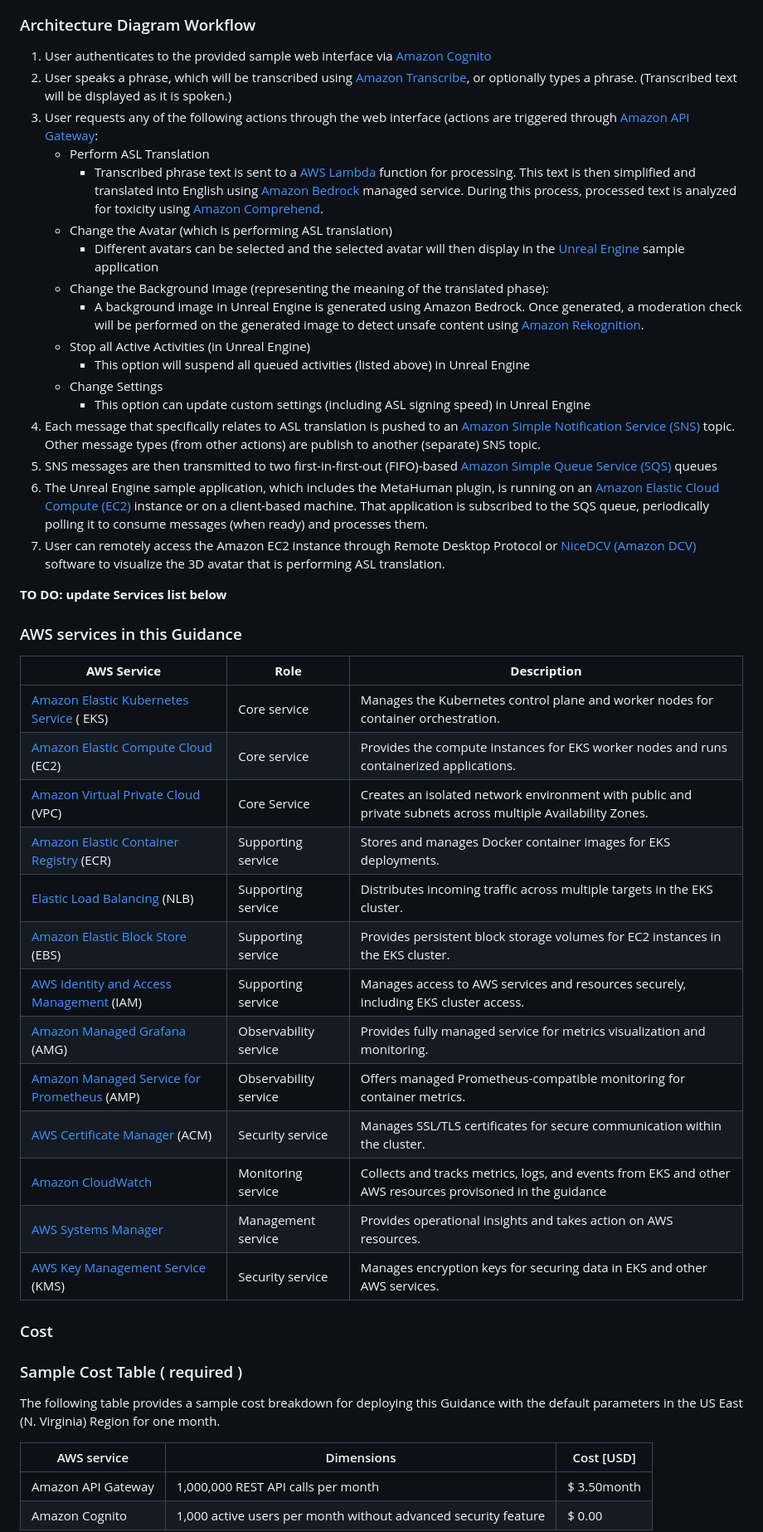
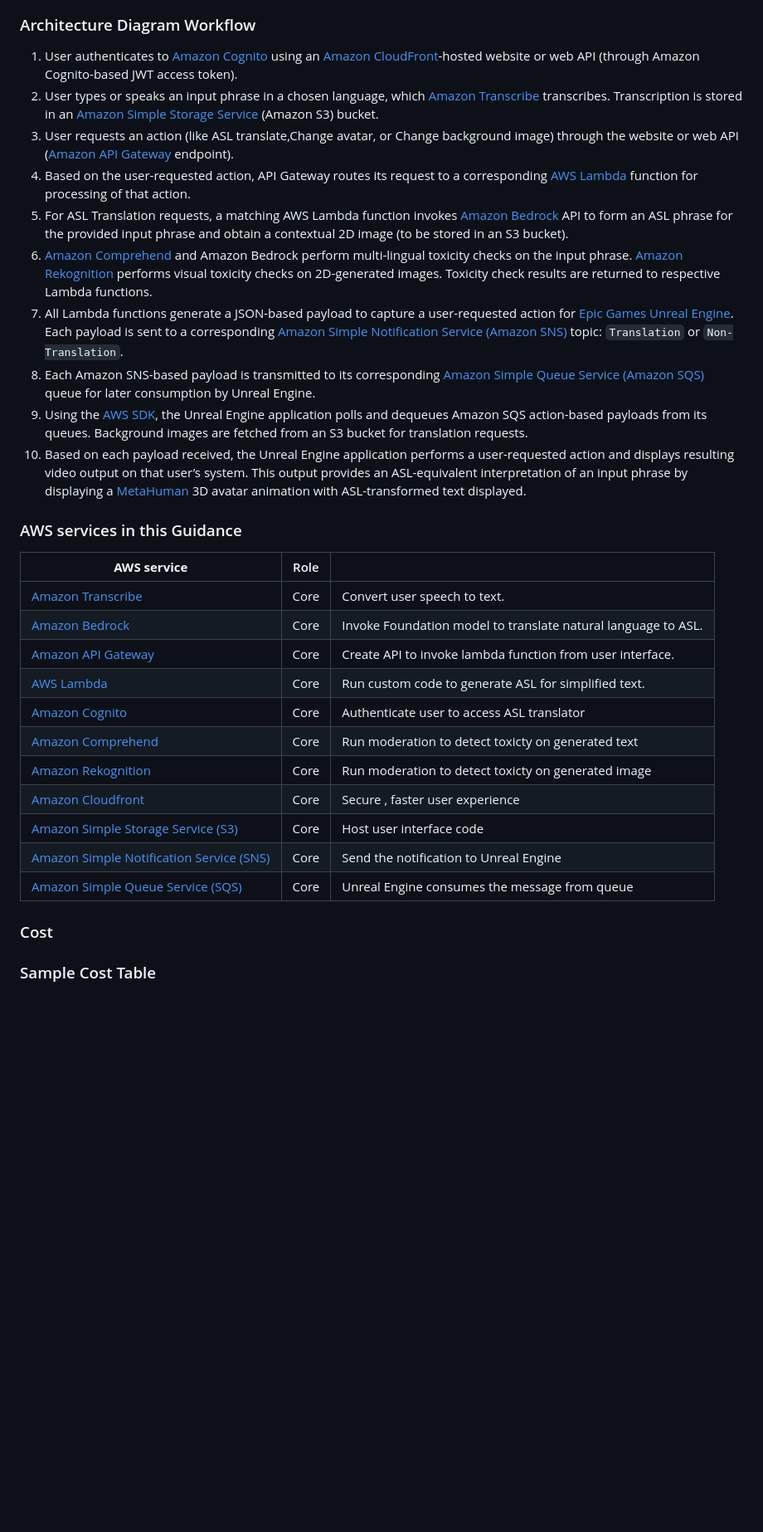
Before and after one commit to aws-solutions-library-samples/guidance-for-american-sign-language-3d-avatar-translator-on-aws, a Markdown page: README.md, the part around one of its changes. Shown at 83% size. GitHub-like rendering; blank space fills up the shorter version.

Commit message:
Update README.md updated Services and Cost table

```diff
--- a/README.md
+++ b/README.md
@@ -65,51 +65,34 @@ engaging multimodal interface to view ASL translations.
 ![Reference Architecture](assets/images/american-sign-language-3d-avatar-translator-on-aws.7ad539a2a8f330eb3f8abcdd305401dc6a03c853.png?raw=true "Architecture")
 
 ### Architecture Diagram Workflow
-1. User authenticates to the provided sample web interface via [Amazon Cognito](https://aws.amazon.com/cognito/)
-2. User speaks a phrase, which will be transcribed using [Amazon Transcribe](https://aws.amazon.com/transcribe/), or optionally types a phrase.
-   (Transcribed text will be displayed as it is spoken.)
-3. User requests any of the following actions through the web interface (actions are triggered through [Amazon API Gateway](https://aws.amazon.com/api-gateway/):
-    - Perform ASL Translation
-      - Transcribed phrase text is sent to a [AWS Lambda](https://aws.amazon.com/lambda/) function for processing. This text is then simplified and
-        translated into English using [Amazon Bedrock](https://aws.amazon.com/bedrock/) managed service. During this process, processed text is analyzed
-        for toxicity using [Amazon Comprehend](https://aws.amazon.com/comprehend/).
-    - Change the Avatar (which is performing ASL translation)
-      - Different avatars can be selected and the selected avatar will then display in the [Unreal Engine](https://www.unrealengine.com/en-US) sample
-        application
-    - Change the Background Image (representing the meaning of the translated phase):
-      - A background image in Unreal Engine is generated using Amazon Bedrock. Once generated, a moderation check
-        will be performed on the generated image to detect unsafe content using [Amazon Rekognition](https://aws.amazon.com/rekognition/).
-    - Stop all Active Activities (in Unreal Engine)
-      - This option will suspend all queued activities (listed above) in Unreal Engine
-    - Change Settings
-      - This option can update custom settings (including ASL signing speed) in Unreal Engine
-4. Each message that specifically relates to ASL translation is pushed to an [Amazon Simple Notification Service (SNS)](https://aws.amazon.com/sns/)
-   topic. Other message types (from other actions) are publish to another (separate) SNS topic.
-5. SNS messages are then transmitted to two first-in-first-out (FIFO)-based [Amazon Simple Queue Service (SQS)](https://aws.amazon.com/sqs/) queues
-6. The Unreal Engine sample application, which includes the MetaHuman plugin, is running on an [Amazon Elastic
-   Cloud Compute (EC2)](https://aws.amazon.com/ec2) instance or on a client-based machine. That application is subscribed to the SQS queue,
-   periodically polling it to consume messages (when ready) and processes them.
-7. User can remotely access the Amazon EC2 instance through Remote Desktop Protocol or [NiceDCV (Amazon DCV)](https://aws.amazon.com/blogs/aws/nice-desktop-cloud-visualization-dcv-is-now-amazon-dcv/) software to visualize the 3D avatar that is performing ASL translation.
-
-**TO DO: update Services list below**
+1. User authenticates to [Amazon Cognito](https://aws.amazon.com/cognito/) using an [Amazon CloudFront](https://aws.amazon.com/cloudfront/)-hosted website or web API (through Amazon Cognito-based JWT access token).
+2. User types or speaks an input phrase in a chosen language, which [Amazon Transcribe](https://aws.amazon.com/transcribe/) transcribes. Transcription is stored in an [Amazon Simple Storage Service](https://aws.amazon.com/s3/) (Amazon S3) bucket.
+3. User requests an action (like ASL translate,Change avatar, or Change background image) through the website or web API ([Amazon API Gateway](https://aws.amazon.com/api-gateway/) endpoint).
+4. Based on the user-requested action, API Gateway routes its request to a corresponding [AWS Lambda](https://aws.amazon.com/lambda/) function for processing of that action.
+5. For ASL Translation requests, a matching AWS Lambda function invokes [Amazon Bedrock](https://aws.amazon.com/bedrock/) API to form an ASL phrase for the provided input phrase and obtain a contextual 2D image (to be stored in an S3 bucket).
+6. [Amazon Comprehend](https://aws.amazon.com/comprehend/) and Amazon Bedrock perform multi-lingual toxicity checks on the input phrase. [Amazon Rekognition](https://aws.amazon.com/rekognition/) performs visual toxicity checks on 2D-generated images. Toxicity check results are returned to respective Lambda functions.
+7. All Lambda functions generate a JSON-based payload to capture a user-requested action for [Epic Games Unreal Engine](https://www.unrealengine.com/en-US/home). Each payload is sent to a corresponding [Amazon Simple Notification Service (Amazon SNS)](https://aws.amazon.com/sns/) topic: `Translation` or `Non-Translation`.
+8. Each Amazon SNS-based payload is transmitted to its corresponding [Amazon Simple Queue Service (Amazon SQS)]() queue for later consumption by Unreal Engine.
+9. Using the [AWS SDK](https://aws.amazon.com/sdk-for-cpp/), the Unreal Engine application polls and dequeues Amazon SQS action-based payloads from its queues. Background images are fetched from an S3 bucket for translation requests.
+10. Based on each payload received, the Unreal Engine application performs a user-requested action and
+displays resulting video output on that user’s system. This output provides an ASL-equivalent interpretation of an input phrase by displaying a [MetaHuman](https://www.unrealengine.com/marketplace/en-US/product/metahuman-plugin) 3D avatar animation with ASL-transformed text displayed.
 
 ### AWS services in this Guidance
 
-| **AWS Service** | **Role** | **Description** |
-|-----------------|----------|-----------------|
-| [Amazon Elastic Kubernetes Service](https://aws.amazon.com/eks/) ( EKS) | Core service | Manages the Kubernetes control plane and worker nodes for container orchestration. |
-| [Amazon Elastic Compute Cloud](https://aws.amazon.com/ec2/) (EC2) | Core service | Provides the compute instances for EKS worker nodes and runs containerized applications. |
-| [Amazon Virtual Private Cloud](https://aws.amazon.com/vpc/) (VPC) | Core Service | Creates an isolated network environment with public and private subnets across multiple Availability Zones. |
-| [Amazon Elastic Container Registry](http://aws.amazon.com/ecr/) (ECR) | Supporting service | Stores and manages Docker container images for EKS deployments. |
-| [Elastic Load Balancing](https://aws.amazon.com/elasticloadbalancing/) (NLB) | Supporting service | Distributes incoming traffic across multiple targets in the EKS cluster. |
-| [Amazon Elastic Block Store](https://aws.amazon.com/ebs) (EBS) | Supporting service | Provides persistent block storage volumes for EC2 instances in the EKS cluster. |
-| [AWS Identity and Access Management](https://aws.amazon.com/iam/) (IAM) | Supporting service | Manages access to AWS services and resources securely, including EKS cluster access. |
-| [Amazon Managed Grafana](https://aws.amazon.com/grafana/) (AMG) | Observability service | Provides fully managed  service for metrics visualization and monitoring. |
-| [Amazon Managed Service for Prometheus](https://aws.amazon.com/prometheus/) (AMP) | Observability service | Offers managed Prometheus-compatible monitoring for container metrics. |
-| [AWS Certificate Manager](https://aws.amazon.com/certificate-manager/) (ACM) | Security service | Manages SSL/TLS certificates for secure communication within the cluster. |
-| [Amazon CloudWatch](https://aws.amazon.com/cloudwatch/) | Monitoring service | Collects and tracks metrics, logs, and events from EKS and other AWS resources provisoned in the guidance |
-| [AWS Systems Manager](https://aws.amazon.com/systems-manager/) | Management service | Provides operational insights and takes action on AWS resources. |
-| [AWS Key Management Service](https://aws.amazon.com/kms/) (KMS) | Security service | Manages encryption keys for securing data in EKS and other AWS services. |
+| **AWS service**                                              | Role       |                                                                   |
+| ------------------------------------------------------------ | ---------- | -------------------------------------------------------------------------------------------------------------------------------------------------------------------------------------------------------------------------------------------------------------------------------------------------------------------------------------------- |
+| [Amazon Transcribe](https://aws.amazon.com/transcribe/) | Core | Convert user speech to text. |
+| [Amazon Bedrock](https://aws.amazon.com/bedrock/)      | Core       | Invoke Foundation model to translate natural language to ASL.|
+| [Amazon API Gateway](https://aws.amazon.com/api-gateway/)    | Core       | Create API to invoke lambda function from user interface.  |
+| [AWS Lambda](https://aws.amazon.com/lambda/)                 | Core       | Run custom code to generate ASL for simplified text.  |
+| [Amazon Cognito](https://aws.amazon.com/pm/cognito/)          | Core       | Authenticate user to access ASL translator |
+| [Amazon Comprehend](https://aws.amazon.com/comprehend/)          | Core       | Run moderation to detect toxicty on generated text |
+| [Amazon Rekognition](https://aws.amazon.com/rekognition/)          | Core       | Run moderation to detect toxicty on generated image |
+| [Amazon Cloudfront](https://aws.amazon.com/cloudfront/)          | Core       | Secure , faster user experience  |
+| [Amazon Simple Storage Service (S3)](https://aws.amazon.com/pm/serv-s3/)          | Core       | Host user interface code  |
+| [Amazon Simple Notification Service (SNS)](https://aws.amazon.com/sns/)          | Core       | Send the notification to Unreal Engine  |
+| [Amazon Simple Queue Service (SQS)](https://aws.amazon.com/sqs/)          | Core       | Unreal Engine consumes the message from queue  |
+
 
 ### Cost
 
@@ -123,12 +106,14 @@ Suggest you keep this boilerplate text:
 _We recommend creating a [Budget](https://docs.aws.amazon.com/cost-management/latest/userguide/budgets-managing-costs.html) through [AWS Cost Explorer](https://aws.amazon.com/aws-cost-management/aws-cost-explorer/) to help manage costs. Prices are subject to change. For full details, refer to the pricing webpage for each AWS service used in this Guidance._
 -->
 
-### Sample Cost Table ( required )
+### Sample Cost Table
 
+<!--
 The following table provides a sample cost breakdown for deploying this Guidance with the default parameters in the US East (N. Virginia) Region for one month.
 
 | AWS service  | Dimensions | Cost [USD] |
 | ----------- | ------------ | ------------ |
 | Amazon API Gateway | 1,000,000 REST API calls per month  | $ 3.50month |
 | Amazon Cognito | 1,000 active users per month without advanced security feature | $ 0.00 |
+-->
 
```
Also changed, not shown: other parts of README.md (+31 -22 lines).
